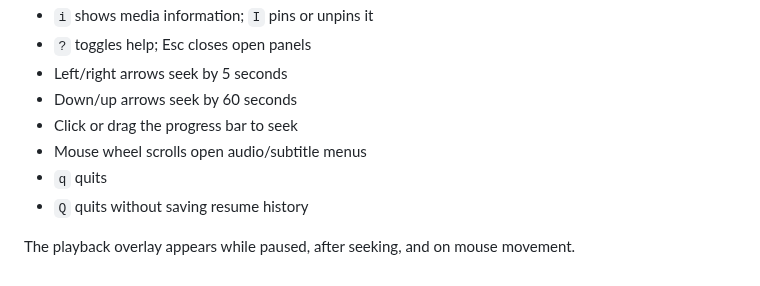
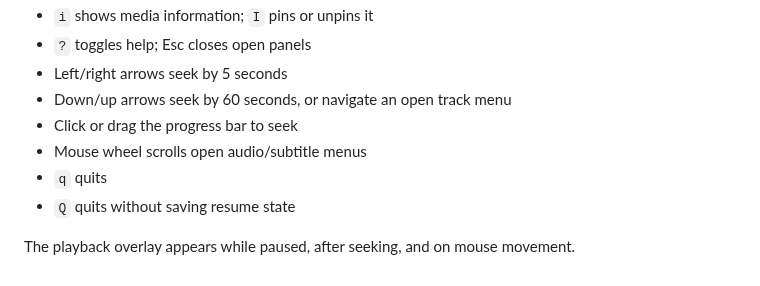
Before and after one commit to MiguelRegueiro/enzo, a Markdown page: README.md, the part around one of its changes. Rendered like a GitHub page; folded sections open.

```diff
--- a/README.md
+++ b/README.md
@@ -66,11 +68,11 @@ Flags:
 - `i` shows media information; `I` pins or unpins it
 - `?` toggles help; Esc closes open panels
 - Left/right arrows seek by 5 seconds
-- Down/up arrows seek by 60 seconds
+- Down/up arrows seek by 60 seconds, or navigate an open track menu
 - Click or drag the progress bar to seek
 - Mouse wheel scrolls open audio/subtitle menus
 - `q` quits
-- `Q` quits without saving resume history
+- `Q` quits without saving resume state
 
 The playback overlay appears while paused, after seeking, and on mouse movement.
 
```
Also changed, not shown: other parts of README.md (+23 -21 lines), assets/screenshots/enzo-night-sky-playback.png.
